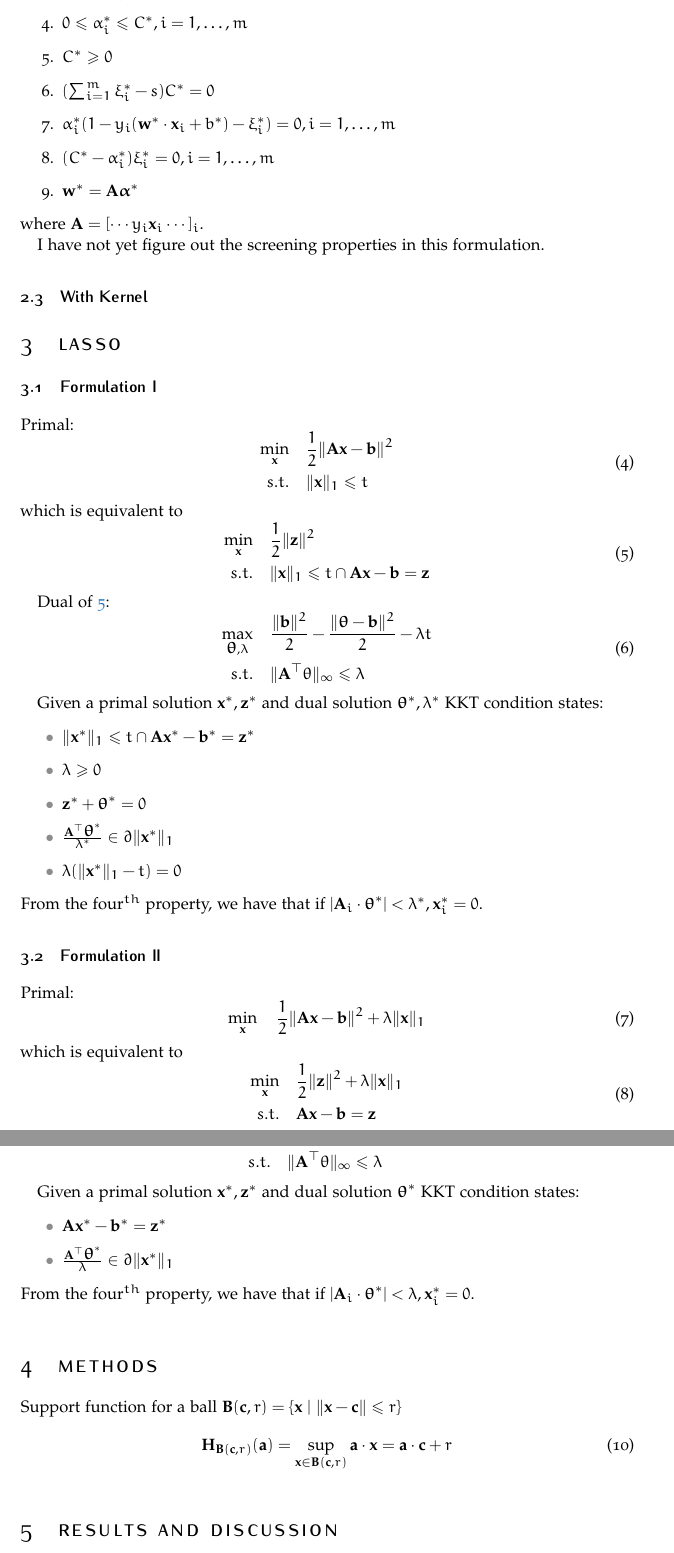
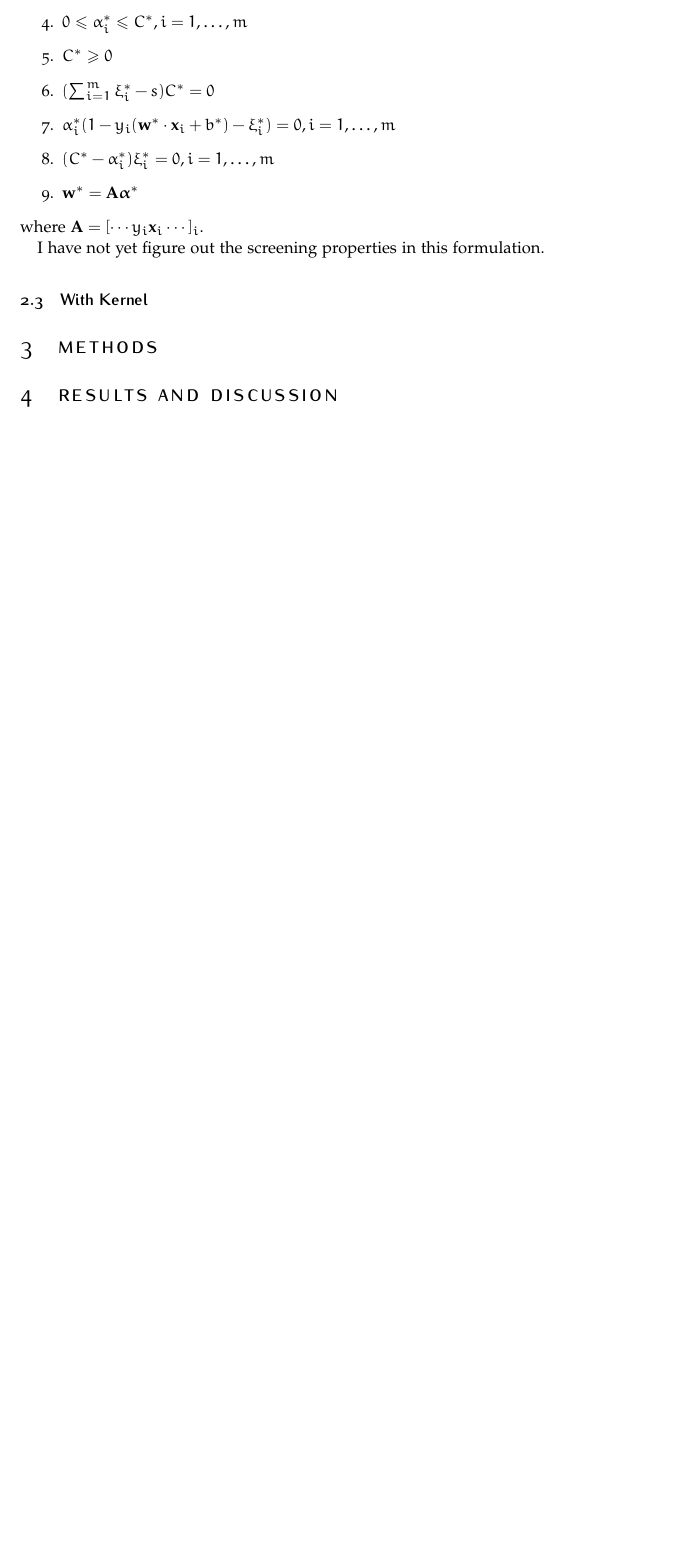
Before and after one commit to shenzebang/Survey-on-SVM, a LaTeX document (Note on Screening/Screening.tex): two parts of pages 4 and 5 of 5 before the commit and part of page 4 of 4 after it, the two joined at a grey line, cut so that both start at the same text, the shorter picture padded with empty space. Compiled offline with pdfLaTeX.

Commit message:
Revert "Lasso"
This reverts commit ba93b6b081b2910b220aa6cc77314a90ec1edd07.

```diff
--- a/Note on Screening/Screening.tex
+++ b/Note on Screening/Screening.tex
@@ -346,87 +346,13 @@ where $\AB = [\cdots y_i\xB_i \cdots]_i$.
 
 I have not yet figure out the screening properties in this formulation.
 \subsection{With Kernel}
-
-%----------------------------------------------------------------------------------------
-%	Lasso
-%----------------------------------------------------------------------------------------
-
-\section{Lasso}
-\subsection{Formulation I}
-Primal:
-\begin{equation}
-	\begin{aligned}
-		\min_\xB & \quad \frac{1}{2}\|\AB\xB - \bB\|^2 \\
-		s.t. & \quad \|\xB\|_1 \leq t
-	\end{aligned}
-\end{equation}
-which is equivalent to
-\begin{equation}
-	\begin{aligned}
-		\min_\xB & \quad \frac{1}{2}\|\zB\|^2 \\
-		s.t. & \quad \|\xB\|_1 \leq t \cap \AB\xB - \bB = \zB
-	\end{aligned}
-	\label{eqn: Lasso constrain auxillary variable I}
-\end{equation}
-
-Dual of \ref{eqn: Lasso constrain auxillary variable I}:
-\begin{equation}
-	\begin{aligned}
-		\max_{\thetaB, \lambda} & \quad \frac{\|\bB\|^2}{2} - \frac{\|\thetaB - \bB\|^2}{2} - \lambda t \\
-		s.t. & \quad \|\AB^\top \theta\|_\infty \leq \lambda
-	\end{aligned}
-\end{equation}
-
-Given a primal solution $\xB^*, \zB^*$ and dual solution $\thetaB^*, \lambda^*$ KKT condition states:
-\begin{itemize}
-	\item $\|\xB^*\|_1 \leq t \cap \AB\xB^* - \bB^* = \zB^*$
-	\item $\lambda \geq 0$
-	\item $\zB^* + \thetaB^* = 0$
-	\item $\frac{\AB^\top\thetaB^*}{\lambda^*} \in \partial \|\xB^*\|_1$
-	\item $\lambda (\|\xB^*\|_1 - t) = 0$
-\end{itemize}
-From the four$^{th}$ property, we have that if $|\AB_i \cdot \thetaB^*| < \lambda^*, \xB_i^* = 0$.
-
-\subsection{Formulation II}
-Primal:
-\begin{equation}
-	\min_\xB  \quad \frac{1}{2}\|\AB\xB - \bB\|^2 + \lambda \|\xB\|_1
-\end{equation}
-which is equivalent to
-\begin{equation}
-\begin{aligned}
-\min_\xB & \quad \frac{1}{2}\|\zB\|^2 + \lambda \|\xB\|_1 \\
-s.t. & \quad  \AB\xB - \bB = \zB
-\end{aligned}
-\label{eqn: Lasso constrain auxillary variable II}
-\end{equation}
-
-Dual of \ref{eqn: Lasso constrain auxillary variable II}:
-\begin{equation}
-\begin{aligned}
-\max_{\thetaB} & \quad \frac{\|\bB\|^2}{2} - \frac{\|\thetaB - \bB\|^2}{2} \\
-s.t. & \quad \|\AB^\top \theta\|_\infty \leq \lambda
-\end{aligned}
-\end{equation}
-
-Given a primal solution $\xB^*, \zB^*$ and dual solution $\thetaB^*$ KKT condition states:
-\begin{itemize}
-	\item $\AB\xB^* - \bB^* = \zB^*$
-	\item $\frac{\AB^\top\thetaB^*}{\lambda} \in \partial \|\xB^*\|_1$
-\end{itemize}
-From the four$^{th}$ property, we have that if $|\AB_i \cdot \thetaB^*| < \lambda, \xB_i^* = 0$.
-
-
 %----------------------------------------------------------------------------------------
 %	Methods
 %----------------------------------------------------------------------------------------
 
 \section{Methods}
 
-Support function for a ball $\BB(\cB, r) = \{\xB ~|~ \|\xB-\cB\|\leq r\}$
-\begin{equation}
-	\HB_{\BB(\cB, r)}(\aB) = \sup_{\xB \in \BB(\cB, r)} \aB\cdot\xB = \aB\cdot\cB + r
-\end{equation}
+
 %----------------------------------------------------------------------------------------
 %	RESULTS AND DISCUSSION
 %----------------------------------------------------------------------------------------
```
Also changed, not shown: Note on Screening/Screening.pdf, 5 other files.
